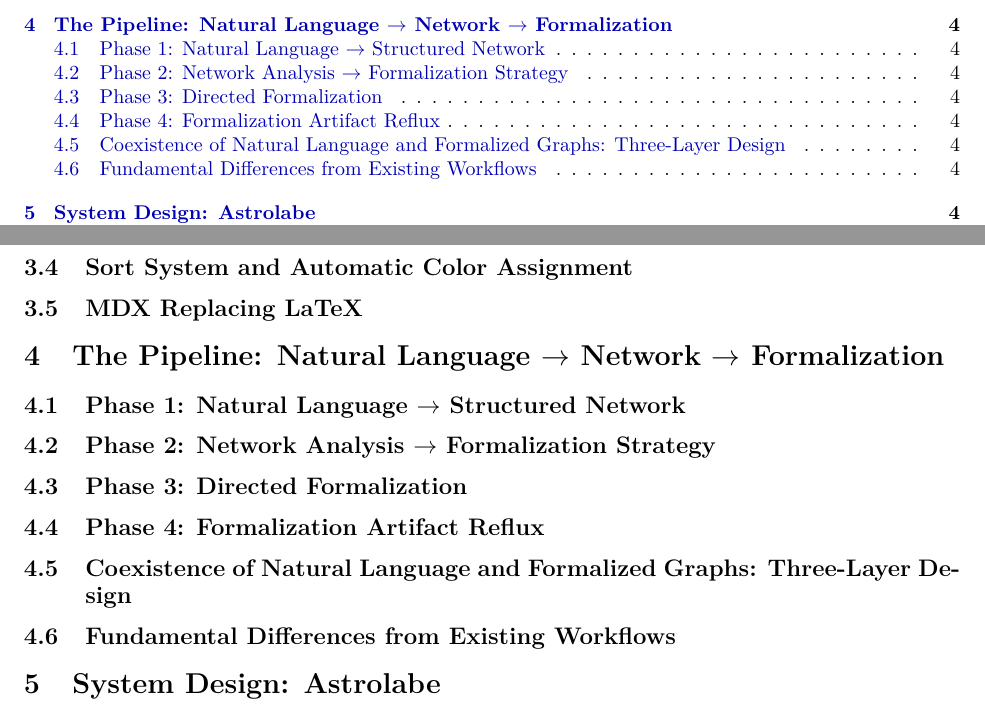
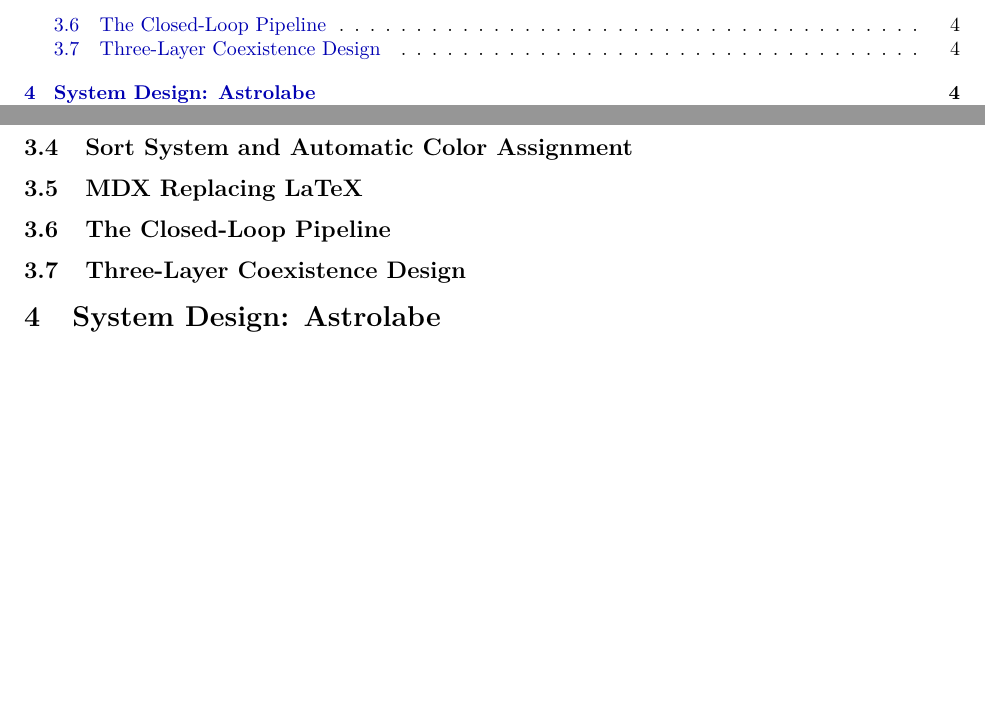
Before and after one commit to MathNetwork/Astrolabe, a LaTeX paper (paper/main.tex, which reads paper/sections/data-model.tex): two parts of pages 2 and 4 of 6, joined at a grey line, cut at the place of the change, the shorter picture padded with empty space. Compiled offline with pdfLaTeX.

Commit message:
Merge pipeline into §3 Data Model, remove standalone §4
Pipeline compressed to §3.6 (one figure + 2 paragraphs).
Three-layer coexistence design preserved as §3.7 (has academic substance).
Paper structure now: §1 Intro, §2 Background, §3 Data Model, §4 System,
§5 Evaluation, §6 Discussion, §7 Conclusion (7 sections, was 8).

Co-Authored-By: Claude Opus 4.6 (1M context) <noreply@anthropic.com>

```diff
--- a/paper/sections/data-model.tex
+++ b/paper/sections/data-model.tex
@@ -95,3 +95,48 @@
 %   - Convergence behavior interactive, proof steps progressively unfold
 % Relation to executable papers (Koop, Silva, Freire 2011)
 % AI compatibility: LLMs generate MDX more easily than structured LaTeX
+
+\subsection{The Closed-Loop Pipeline}
+\label{sec:dm-pipeline}
+
+% [One figure + 1-2 paragraphs. Summarize the four phases as an application of the data model,
+%  not a standalone methodology section.]
+%
+% Figure: NL → obj/mor network → network analysis → directed formalization → .ilean reflux → update → re-analyze
+%         (closed loop arrow back to network analysis)
+%
+% Para 1: The categorical data model enables a closed-loop pipeline for mathematical formalization.
+%   Phase 1: users structure natural language content as obj/mor (MDX + AI skills).
+%   Phase 2: analysis plugins compute centrality/community/bottleneck signals on the typed network.
+%   Phase 3: signals guide which nodes to formalize (human or AI).
+%   Phase 4: formalization artifacts (.ilean) flow back via import functor F_Lean as standard obj/mor,
+%   the network updates, and analysis re-runs. This is possible because the import functor produces
+%   obj/mor indistinguishable from manually created ones --- they share sort, hash, and rendering.
+%
+% Para 2: The pipeline is an application demonstration, not a contribution in itself. The contribution
+%   is the data model (Section 3.1-3.5) and the system (Section 4) that make it possible. Detailed
+%   per-phase workflows are documented in the project's user guide, not in this paper.
+
+\subsection{Three-Layer Coexistence Design}
+\label{sec:dm-coexistence}
+
+% [Academic content from former Section 4.5. This has real modeling substance.]
+%
+% Layer 1: Many-to-many formalization mapping (data model level).
+%   One NL obj → multiple Lean obj (theorem split into statement + lemma + helper).
+%   One Lean obj → multiple NL obj (shared lemma across theorems).
+%   Typed mor (sort: "formalizes") naturally supports many-to-many, no extra mechanism.
+%   Contrast: leanblueprint's \lean{decl_name} is one-to-one binding.
+%
+% Layer 2: Sort-driven differential rendering (visual level).
+%   Different mor sorts trigger different visual representations on Canvas:
+%   inclusion → nesting, uses → solid arrow, proof-uses → dashed, formalizes → double-line,
+%   contradicts → red. Same obj/mor data model; sort value determines rendering mode.
+%   Rendering rules are plugin-extensible.
+%
+% Layer 3: MDX components as knowledge reference DSL (content expression level).
+%   Basic: <ObjBlock>, <ObjRef>, <MorBlock>, <MorRef> — live references into the knowledge graph.
+%   Composite (designed): <NodeCluster>, <ProofTree>, <FormalizationStatus>, <DependencyDiff>.
+%   AI can generate these components on demand.
+%   Analogy: obj/mor = data types, sort = type system, MDX components = syntax,
+%   plugins = standard library, AI = code generator.
```
Also changed, not shown: paper/main.tex (+0 -1 lines).
